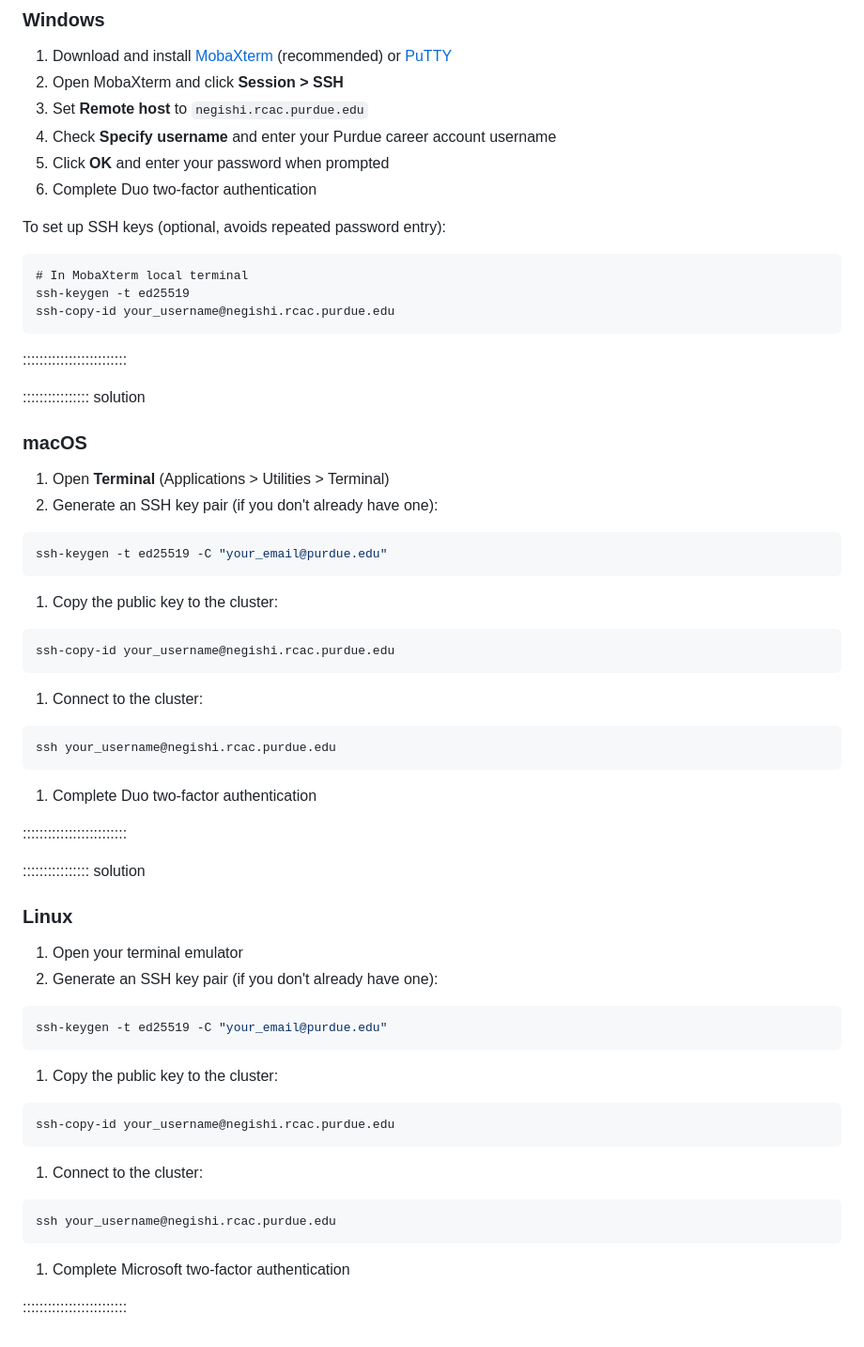
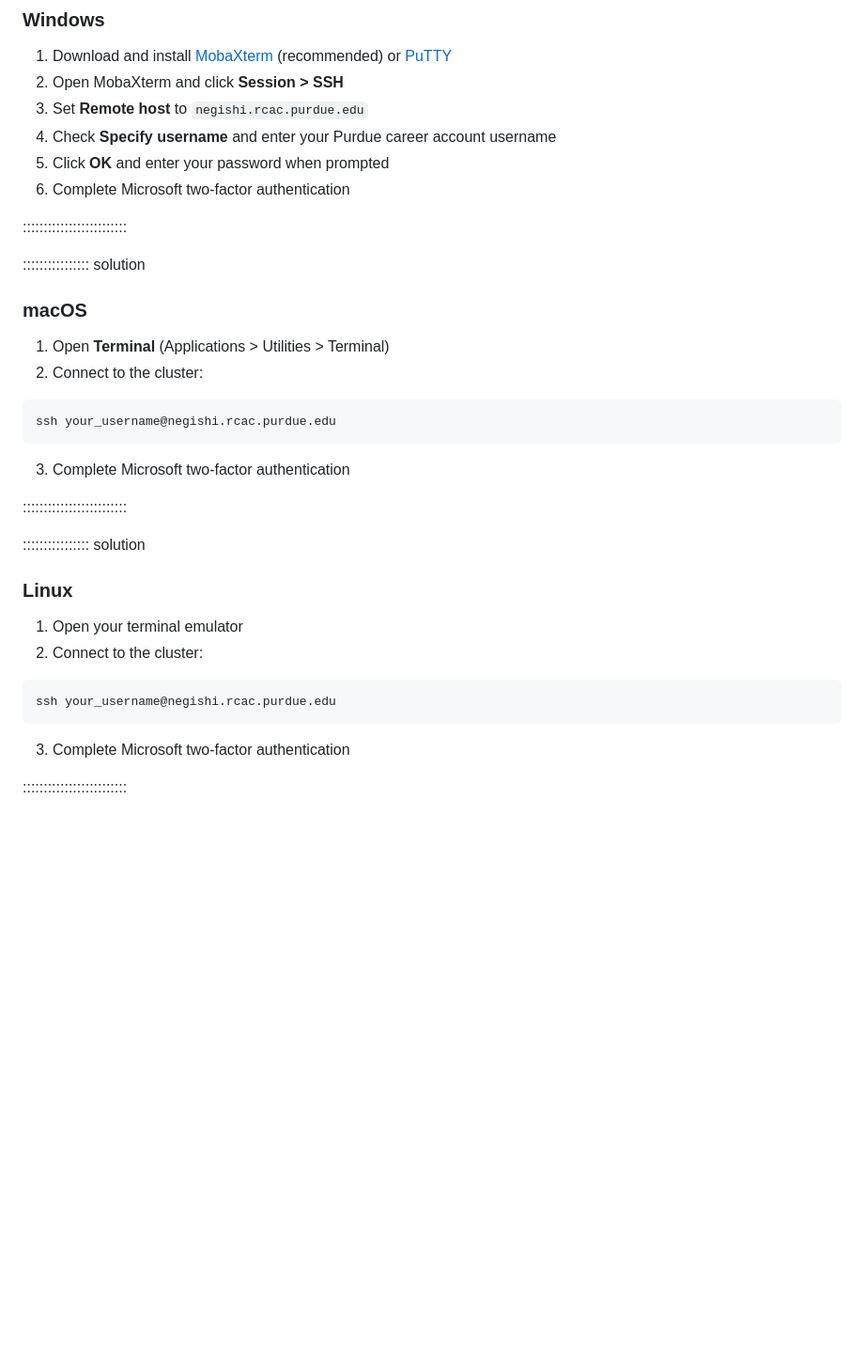
Before and after one commit to rcac-bioinformatics/singlecell-rnaseq, a Markdown page: learners/setup.md, the part around the change. Shown at 94% size. Rendered like a GitHub page; blank space fills up the shorter version.

Commit message:
Update setup.md to revise ssh sections

````diff
--- a/learners/setup.md
+++ b/learners/setup.md
@@ -121,15 +121,7 @@ You will need SSH access to the Negishi cluster at Purdue. Choose the instructio
 3. Set **Remote host** to `negishi.rcac.purdue.edu`
 4. Check **Specify username** and enter your Purdue career account username
 5. Click **OK** and enter your password when prompted
-6. Complete Duo two-factor authentication
-
-To set up SSH keys (optional, avoids repeated password entry):
-
-```
-# In MobaXterm local terminal
-ssh-keygen -t ed25519
-ssh-copy-id your_username@negishi.rcac.purdue.edu
-```
+6. Complete Microsoft two-factor authentication
 
 :::::::::::::::::::::::::
 
@@ -138,25 +130,13 @@ ssh-copy-id your_username@negishi.rcac.purdue.edu
 ### macOS
 
 1. Open **Terminal** (Applications > Utilities > Terminal)
-2. Generate an SSH key pair (if you don't already have one):
-
-```bash
-ssh-keygen -t ed25519 -C "your_email@purdue.edu"
-```
-
-1. Copy the public key to the cluster:
-
-```bash
-ssh-copy-id your_username@negishi.rcac.purdue.edu
-```
-
-1. Connect to the cluster:
+2. Connect to the cluster:
 
 ```bash
 ssh your_username@negishi.rcac.purdue.edu
 ```
 
-1. Complete Duo two-factor authentication
+3. Complete Microsoft two-factor authentication
 
 :::::::::::::::::::::::::
 
@@ -165,24 +145,12 @@ ssh your_username@negishi.rcac.purdue.edu
 ### Linux
 
 1. Open your terminal emulator
-2. Generate an SSH key pair (if you don't already have one):
-
-```bash
-ssh-keygen -t ed25519 -C "your_email@purdue.edu"
-```
-
-1. Copy the public key to the cluster:
-
-```bash
-ssh-copy-id your_username@negishi.rcac.purdue.edu
-```
-
-1. Connect to the cluster:
+2. Connect to the cluster:
 
 ```bash
 ssh your_username@negishi.rcac.purdue.edu
 ```
 
-1. Complete Microsoft two-factor authentication
+3. Complete Microsoft two-factor authentication
 
 :::::::::::::::::::::::::
````
